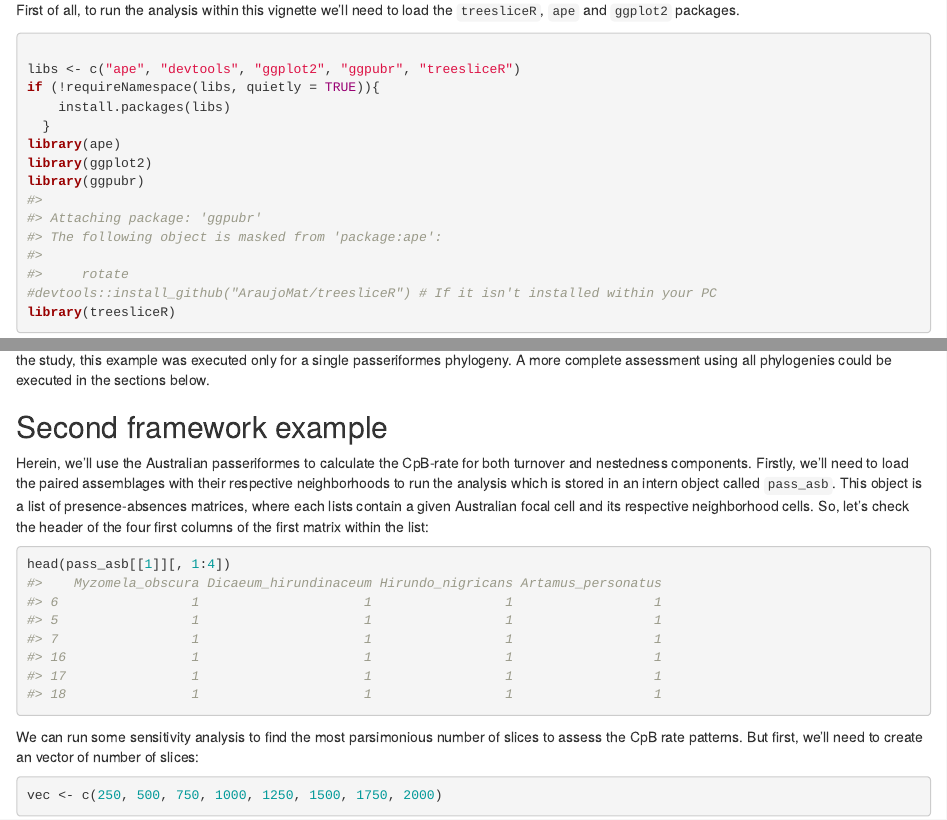
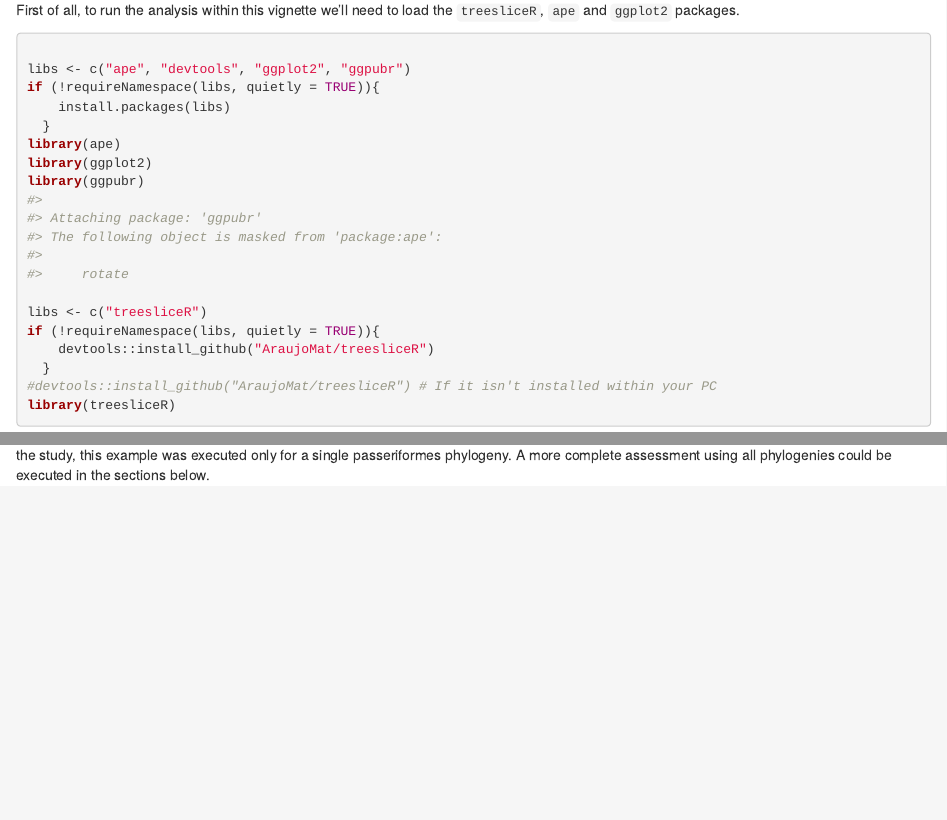
Before and after one commit to GabrielNakamura/treesliceR, an R Markdown document (vignettes/articles/Passeriformes-diversification.Rmd): the page in a window 1100 px wide, from 100 px down, and a second part further down, joined at a grey line. Rendered offline with R 4.5, knitr and Pandoc, with nearby package versions.

Commit message:
Vignette update

````diff
--- a/vignettes/articles/Passeriformes-diversification.Rmd
+++ b/vignettes/articles/Passeriformes-diversification.Rmd
@@ -15,13 +15,18 @@ This article aims to...
 First of all, to run the analysis within this vignette we'll need to load the `treesliceR`, `ape` and `ggplot2` packages.
 ```{r setup}
 
-libs <- c("ape", "devtools", "ggplot2", "ggpubr", "treesliceR")
+libs <- c("ape", "devtools", "ggplot2", "ggpubr")
 if (!requireNamespace(libs, quietly = TRUE)){
     install.packages(libs)
   }
 library(ape)
 library(ggplot2)
 library(ggpubr)
+
+libs <- c("treesliceR")
+if (!requireNamespace(libs, quietly = TRUE)){
+    devtools::install_github("AraujoMat/treesliceR")
+  }
 #devtools::install_github("AraujoMat/treesliceR") # If it isn't installed within your PC
 library(treesliceR)
 ```
@@ -96,16 +101,3 @@ ggplot(fam_df, aes(x = Family, y = DR_diff,
 
 
 Pay attention that the final outputs could be sligly different from those obtained on the [Araujo et al. (in review)]() manuscript. However, in contrast to the study, this example was executed only for a single passeriformes phylogeny. A more complete assessment using all phylogenies could be executed in the sections below.
-
-
-## Second framework example
-
-Herein, we'll use the Australian passeriformes to calculate the CpB-rate for both turnover and nestedness components. Firstly, we'll need to load the paired assemblages with their respective neighborhoods to run the analysis which is stored in an intern object called `pass_asb`. This object is a list of presence-absences matrices, where each lists contain a given Australian focal cell and its respective neighborhood cells. So, let's check the header of the four first columns of the first matrix within the list:
-```{r}
-head(pass_asb[[1]][, 1:4])
-```
-
-We can run some sensitivity analysis to find the most parsimonious number of slices to assess the CpB rate patterns. But first, we'll need to create an vector of number of slices:
-```{r}
-vec <- c(250, 500, 750, 1000, 1250, 1500, 1750, 2000)
-```
````
